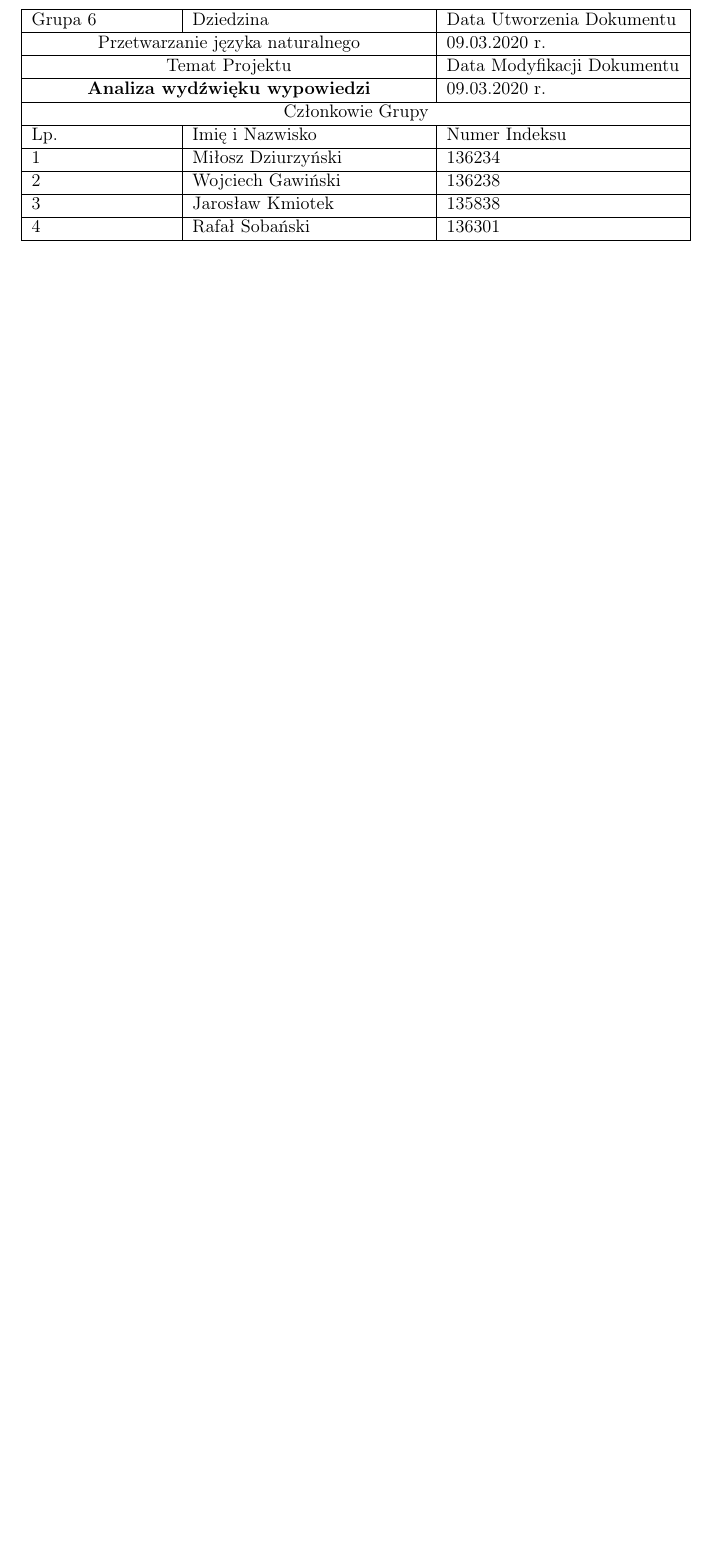
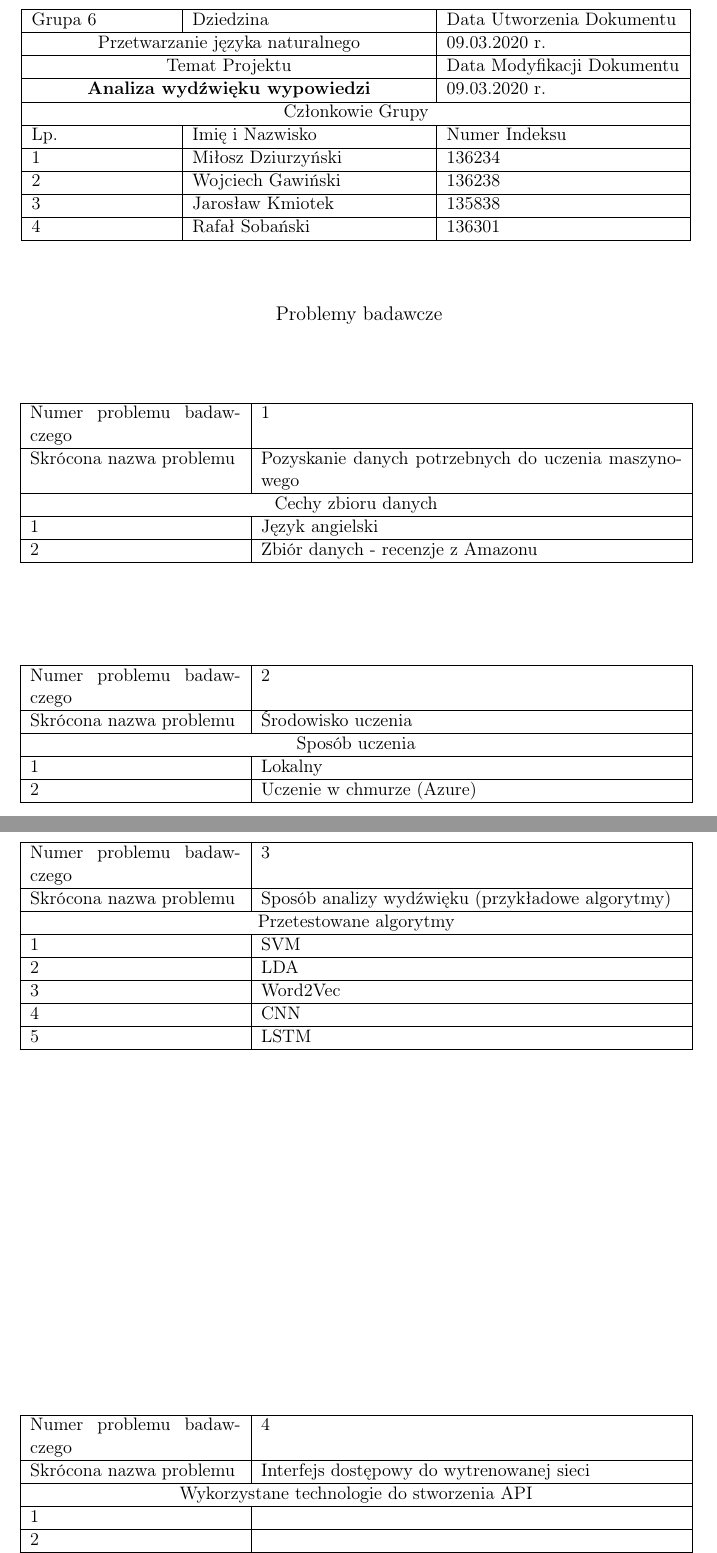
Before and after one commit to djmuted/PZ_Proj, a LaTeX document (Karta projektu/Karta Projektu.tex): part of the page before the commit and two parts of pages 1 and 2 of 2 after it, the two joined at a grey line, cut so that both start at the same text, the shorter picture padded with empty space. Compiled offline with pdfLaTeX.

Commit message:
research problem update

```diff
--- a/Karta projektu/Karta Projektu.tex
+++ b/Karta projektu/Karta Projektu.tex
@@ -35,4 +35,78 @@
     \label{tab:my_label}
 \end{table}
 \end{center}
+
+\large
+\center
+Problemy badawcze
+
+\begin{center}
+\end{center}
+\begin{table}[h]
+    \centering
+    \begin{tabular}{|p{4.5cm}|p{9cm}|}
+        \hline
+         Numer problemu badawczego & 1 \\
+         \hline
+         Skrócona nazwa problemu & Pozyskanie danych potrzebnych do uczenia maszynowego\\
+         \hline
+         \multicolumn{2}{|c|}{Cechy zbioru danych} \\ \hline
+         1 &  Język angielski \\ \hline
+         2 &  Zbiór danych - recenzje z Amazonu\\ \hline
+    \end{tabular}
+    \label{tab:my_label}
+\end{table}
+
+\begin{center}
+\end{center}
+\begin{table}[h]
+    \centering
+    \begin{tabular}{|p{4.5cm}|p{9cm}|}
+        \hline
+         Numer problemu badawczego & 2 \\
+         \hline
+         Skrócona nazwa problemu & Środowisko uczenia\\
+         \hline
+         \multicolumn{2}{|c|}{Sposób uczenia} \\ \hline
+         1 & Lokalny \\ \hline
+         2 &  Uczenie w chmurze (Azure)\\ \hline
+    \end{tabular}
+    \label{tab:my_label}
+\end{table}
+
+
+\begin{table}[h]
+    \centering
+    \begin{tabular}{|p{4.5cm}|p{9cm}|}
+        \hline
+         Numer problemu badawczego & 3 \\
+         \hline
+         Skrócona nazwa problemu & Sposób analizy wydźwięku (przykładowe algorytmy)\\
+         \hline
+         \multicolumn{2}{|c|}{Przetestowane algorytmy} \\ \hline
+         1 &   SVM  \\ \hline
+         2 &   LDA\\ \hline
+         3 &   Word2Vec\\ \hline
+         4 &   CNN\\ \hline
+         5 &   LSTM\\ \hline
+    \end{tabular}
+    \label{tab:my_label1}
+\end{table}
+
+\begin{table}[h]
+    \centering
+    \begin{tabular}{|p{4.5cm}|p{9cm}|}
+        \hline
+         Numer problemu badawczego & 4 \\
+         \hline
+         Skrócona nazwa problemu & Interfejs dostępowy do wytrenowanej sieci\\
+         \hline
+         \multicolumn{2}{|c|}{Wykorzystane technologie do stworzenia API} \\ \hline
+         1 &  \\ \hline
+         2 &  \\ \hline
+         3 &  \\ \hline
+         4 &  \\ \hline
+    \end{tabular}
+    \label{tab:my_label2}
+\end{table}
 \end{document}
```
Also changed, not shown: Karta projektu/Karta Projektu.pdf.
